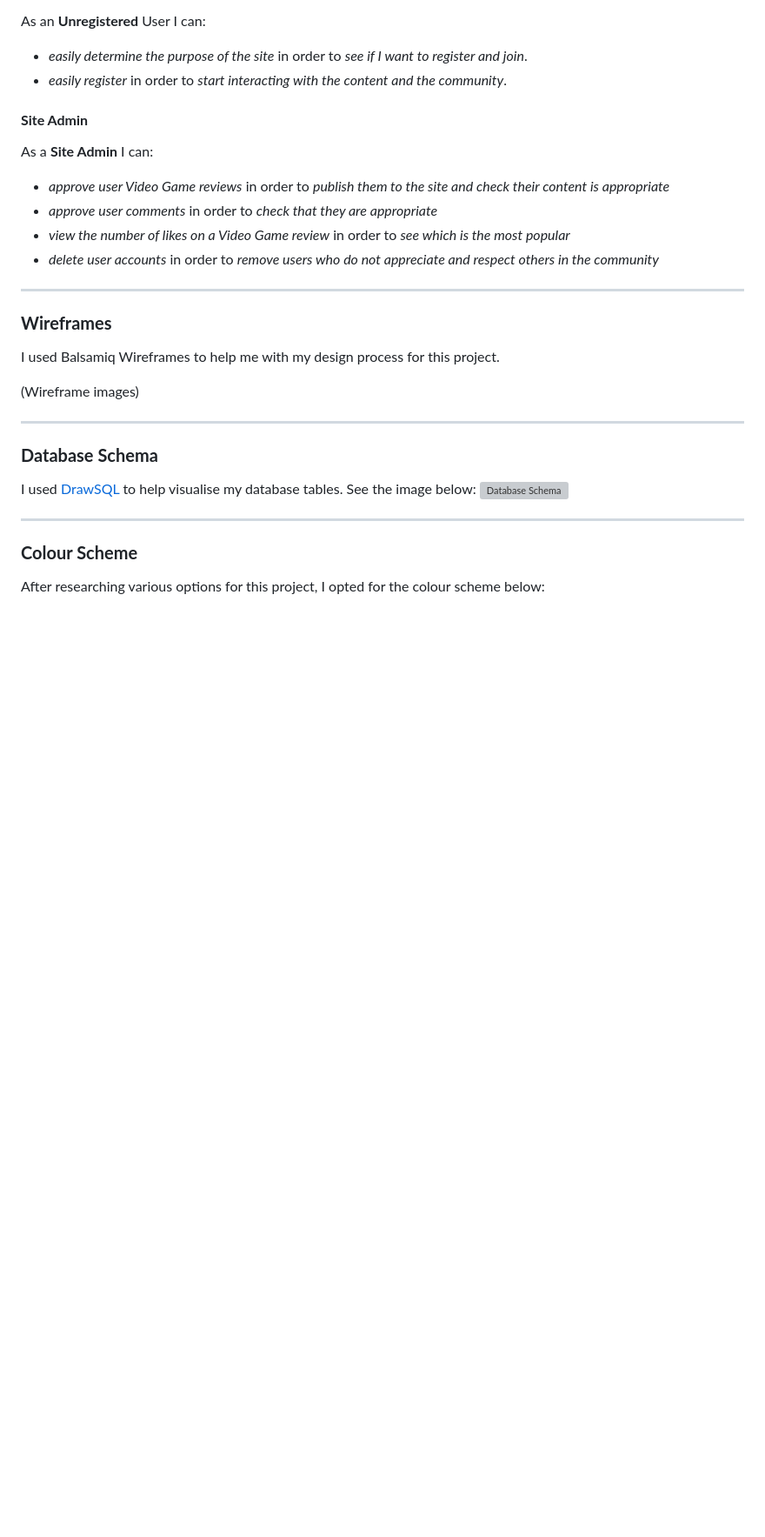
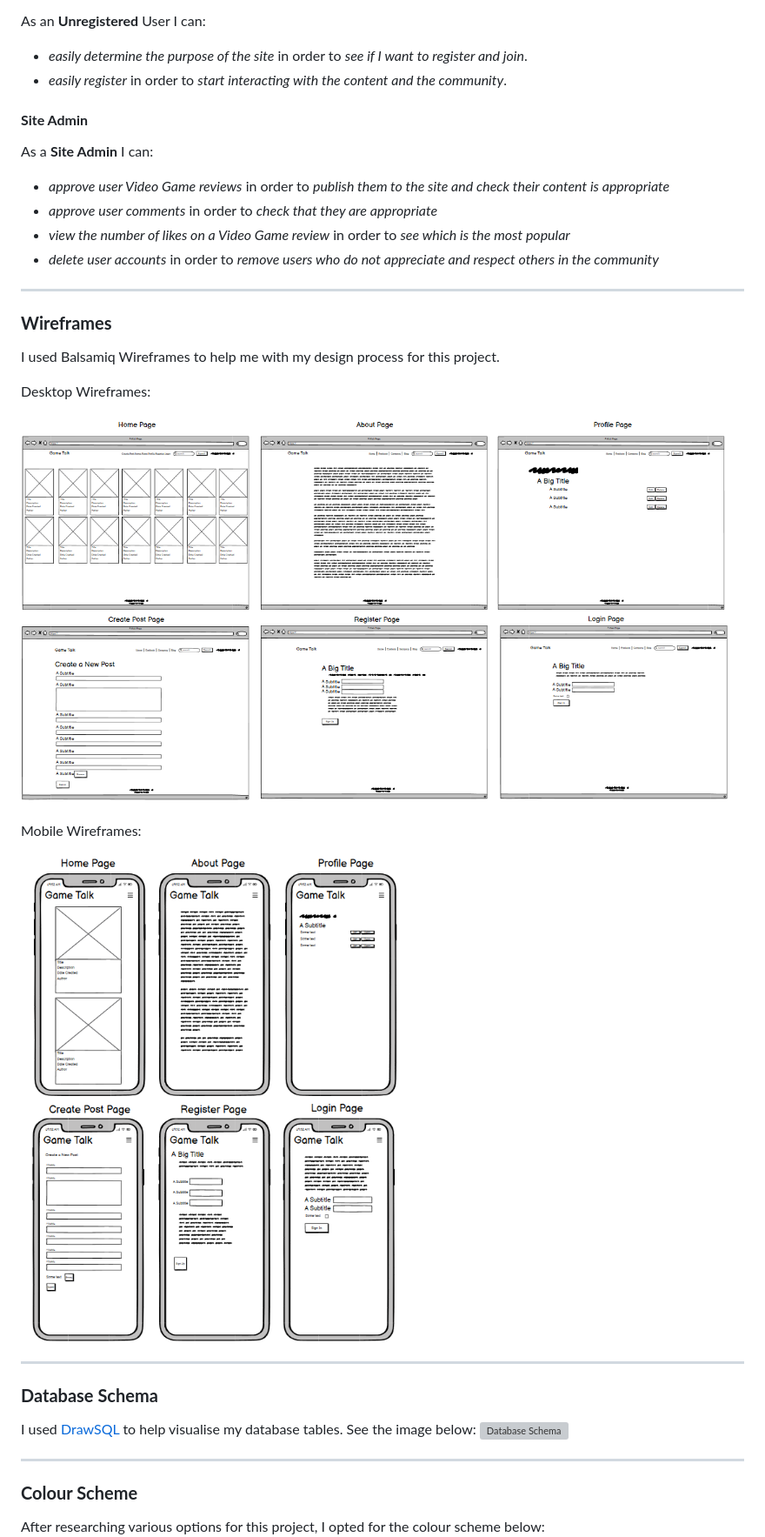
Before and after one commit to ryan-a-davis365/game-talk, a Markdown page: README.md, the part around the change. Shown: that part at 87% size. GitHub-like rendering; pictures changed too: docs/images/balsamiq-desktop-wireframes.png (added), docs/images/balsamiq-mobile-wireframes.png (added); blank space fills up the shorter version; grey boxes are pictures that could not be loaded.

```diff
--- a/README.md
+++ b/README.md
@@ -101,7 +101,13 @@ As a **Site Admin** I can:
 
 I used Balsamiq Wireframes to help me with my design process for this project.
 
-(Wireframe images)
+Desktop Wireframes:
+
+![Screenshot of desktop wireframes](docs/images/balsamiq-desktop-wireframes.png)
+
+Mobile Wireframes:
+
+![Screenshot of mobile wireframes](docs/images/balsamiq-mobile-wireframes.png)
 
 <hr>
 
```
Also changed, not shown: TESTING.md (added, +92 -0 lines), docs/images/css-validator.png (added), docs/images/lighthouse-desktop.png (added), docs/images/lighthouse-mobile.png (added), 3 other files.
